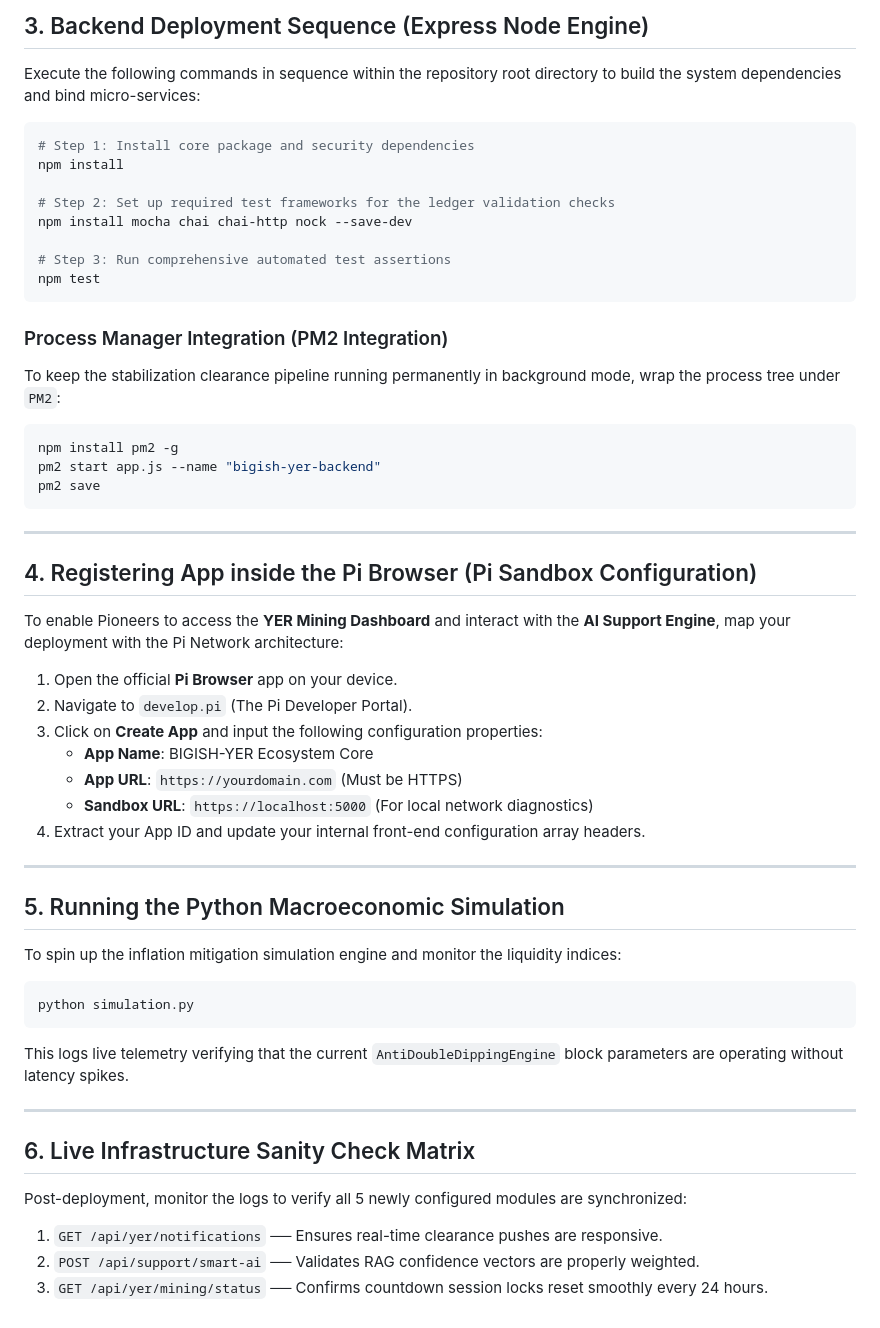
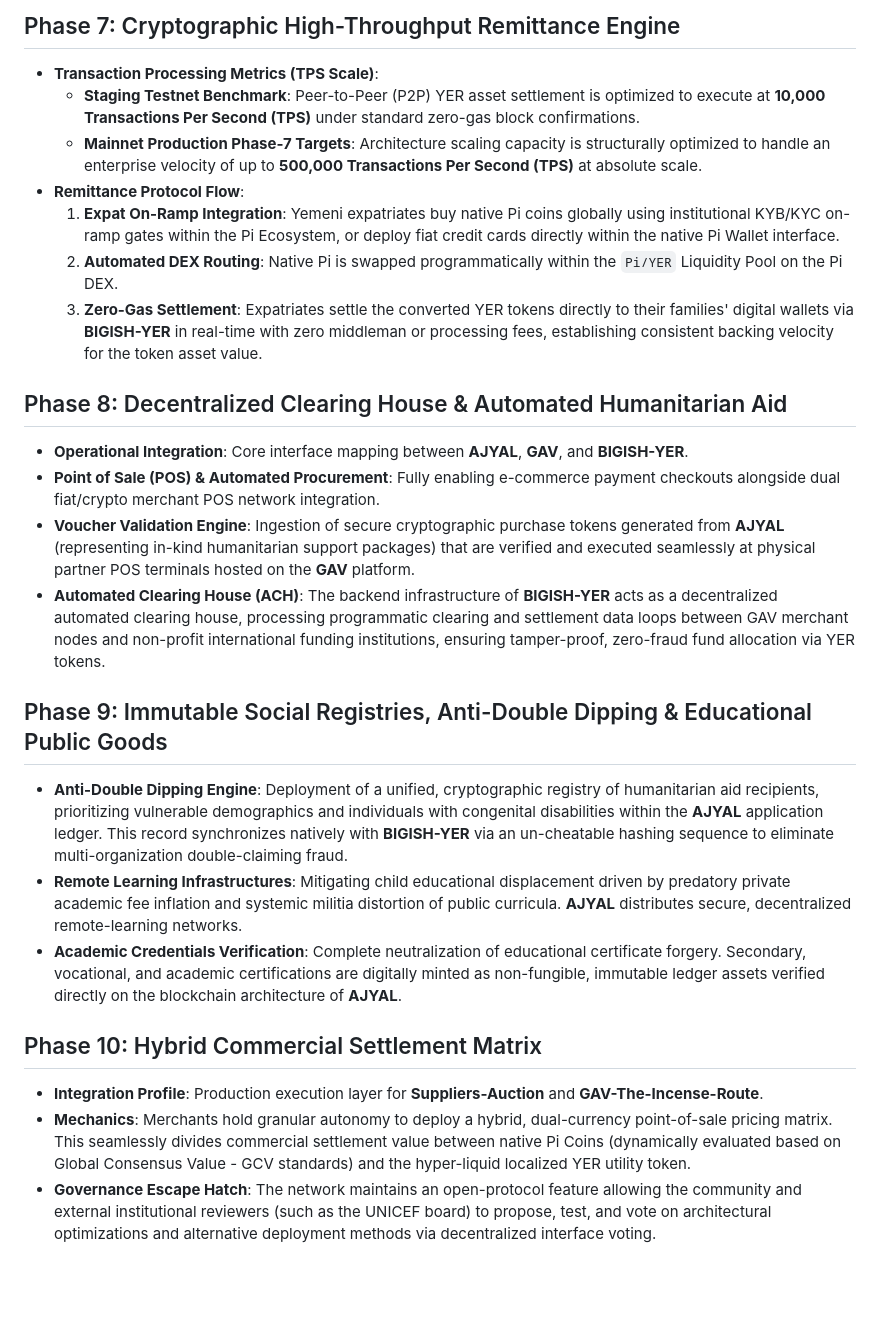
Before and after one commit to mibo01699/BIGISH-YER, a Markdown page: DEPLOYMENT.md, the part around one of its changes. Rendered like a GitHub page; blank space fills up the shorter version.

````diff
--- a/DEPLOYMENT.md
+++ b/DEPLOYMENT.md
@@ -29,56 +42,25 @@ Before executing deployment scripts, ensure your cloud host meets the following
 
-## 3. Backend Deployment Sequence (Express Node Engine)
+## Phase 7: Cryptographic High-Throughput Remittance Engine
+- **Transaction Processing Metrics (TPS Scale)**:
+  - **Staging Testnet Benchmark**: Peer-to-Peer (P2P) YER asset settlement is optimized to execute at **10,000 Transactions Per Second (TPS)** under standard zero-gas block confirmations.
+  - **Mainnet Production Phase-7 Targets**: Architecture scaling capacity is structurally optimized to handle an enterprise velocity of up to **500,000 Transactions Per Second (TPS)** at absolute scale.
+- **Remittance Protocol Flow**:
+  1. **Expat On-Ramp Integration**: Yemeni expatriates buy native Pi coins globally using institutional KYB/KYC on-ramp gates within the Pi Ecosystem, or deploy fiat credit cards directly within the native Pi Wallet interface.
+  2. **Automated DEX Routing**: Native Pi is swapped programmatically within the `Pi/YER` Liquidity Pool on the Pi DEX.
+  3. **Zero-Gas Settlement**: Expatriates settle the converted YER tokens directly to their families' digital wallets via **BIGISH-YER** in real-time with zero middleman or processing fees, establishing consistent backing velocity for the token asset value.
 
-Execute the following commands in sequence within the repository root directory to build the system dependencies and bind micro-services:
+## Phase 8: Decentralized Clearing House & Automated Humanitarian Aid
+- **Operational Integration**: Core interface mapping between **AJYAL**, **GAV**, and **BIGISH-YER**.
+- **Point of Sale (POS) & Automated Procurement**: Fully enabling e-commerce payment checkouts alongside dual fiat/crypto merchant POS network integration.
+- **Voucher Validation Engine**: Ingestion of secure cryptographic purchase tokens generated from **AJYAL** (representing in-kind humanitarian support packages) that are verified and executed seamlessly at physical partner POS terminals hosted on the **GAV** platform.
+- **Automated Clearing House (ACH)**: The backend infrastructure of **BIGISH-YER** acts as a decentralized automated clearing house, processing programmatic clearing and settlement data loops between GAV merchant nodes and non-profit international funding institutions, ensuring tamper-proof, zero-fraud fund allocation via YER tokens.
 
-```bash
-# Step 1: Install core package and security dependencies
-npm install
+## Phase 9: Immutable Social Registries, Anti-Double Dipping & Educational Public Goods
+- **Anti-Double Dipping Engine**: Deployment of a unified, cryptographic registry of humanitarian aid recipients, prioritizing vulnerable demographics and individuals with congenital disabilities within the **AJYAL** application ledger. This record synchronizes natively with **BIGISH-YER** via an un-cheatable hashing sequence to eliminate multi-organization double-claiming fraud.
+- **Remote Learning Infrastructures**: Mitigating child educational displacement driven by predatory private academic fee inflation and systemic militia distortion of public curricula. **AJYAL** distributes secure, decentralized remote-learning networks.
+- **Academic Credentials Verification**: Complete neutralization of educational certificate forgery. Secondary, vocational, and academic certifications are digitally minted as non-fungible, immutable ledger assets verified directly on the blockchain architecture of **AJYAL**.
 
-# Step 2: Set up required test frameworks for the ledger validation checks
-npm install mocha chai chai-http nock --save-dev
-
-# Step 3: Run comprehensive automated test assertions
-npm test
-```
-
-### Process Manager Integration (PM2 Integration)
-To keep the stabilization clearance pipeline running permanently in background mode, wrap the process tree under `PM2`:
-```bash
-npm install pm2 -g
-pm2 start app.js --name "bigish-yer-backend"
-pm2 save
-```
-
----
-
-## 4. Registering App inside the Pi Browser (Pi Sandbox Configuration)
-
-To enable Pioneers to access the **YER Mining Dashboard** and interact with the **AI Support Engine**, map your deployment with the Pi Network architecture:
-
-1. Open the official **Pi Browser** app on your device.
-2. Navigate to `develop.pi` (The Pi Developer Portal).
-3. Click on **Create App** and input the following configuration properties:
-   - **App Name**: BIGISH-YER Ecosystem Core
-   - **App URL**: `https://yourdomain.com` (Must be HTTPS)
-   - **Sandbox URL**: `https://localhost:5000` (For local network diagnostics)
-4. Extract your App ID and update your internal front-end configuration array headers.
-
----
-
-## 5. Running the Python Macroeconomic Simulation
-
-To spin up the inflation mitigation simulation engine and monitor the liquidity indices:
-```bash
-python simulation.py
-```
-This logs live telemetry verifying that the current `AntiDoubleDippingEngine` block parameters are operating without latency spikes.
-
----
-
-## 6. Live Infrastructure Sanity Check Matrix
-
-Post-deployment, monitor the logs to verify all 5 newly configured modules are synchronized:
-1. `GET /api/yer/notifications` ── Ensures real-time clearance pushes are responsive.
-2. `POST /api/support/smart-ai` ── Validates RAG confidence vectors are properly weighted.
-3. `GET /api/yer/mining/status` ── Confirms countdown session locks reset smoothly every 24 hours.
+## Phase 10: Hybrid Commercial Settlement Matrix
+- **Integration Profile**: Production execution layer for **Suppliers-Auction** and **GAV-The-Incense-Route**.
+- **Mechanics**: Merchants hold granular autonomy to deploy a hybrid, dual-currency point-of-sale pricing matrix. This seamlessly divides commercial settlement value between native Pi Coins (dynamically evaluated based on Global Consensus Value - GCV standards) and the hyper-liquid localized YER utility token.
+- **Governance Escape Hatch**: The network maintains an open-protocol feature allowing the community and external institutional reviewers (such as the UNICEF board) to propose, test, and vote on architectural optimizations and alternative deployment methods via decentralized interface voting.
````
Also changed, not shown: other parts of DEPLOYMENT.md (+32 -19 lines).
